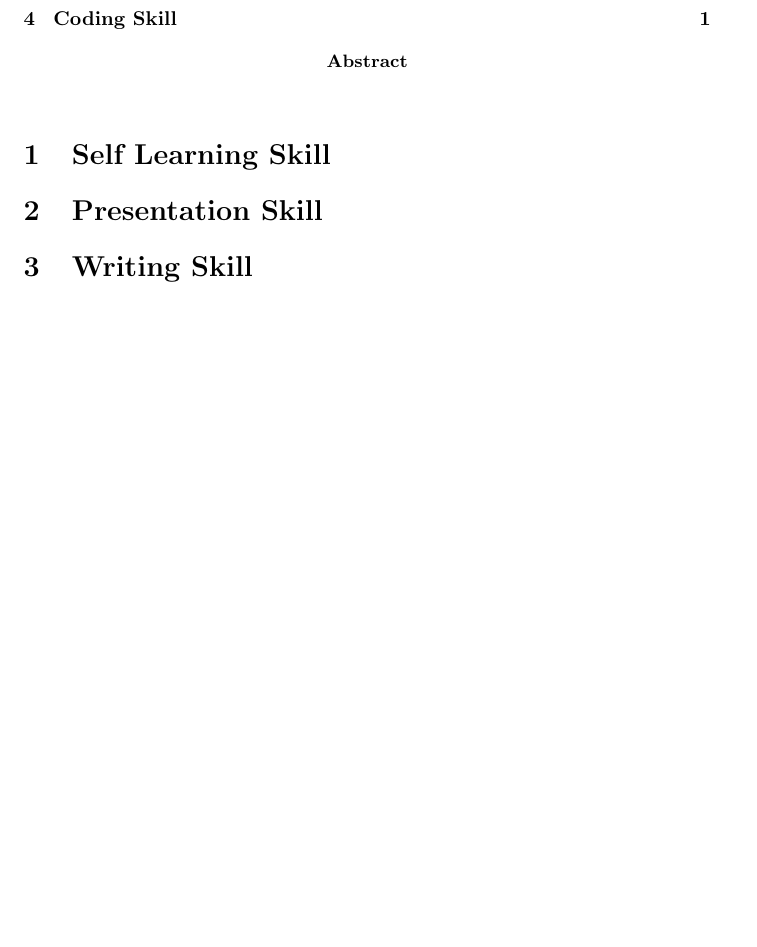
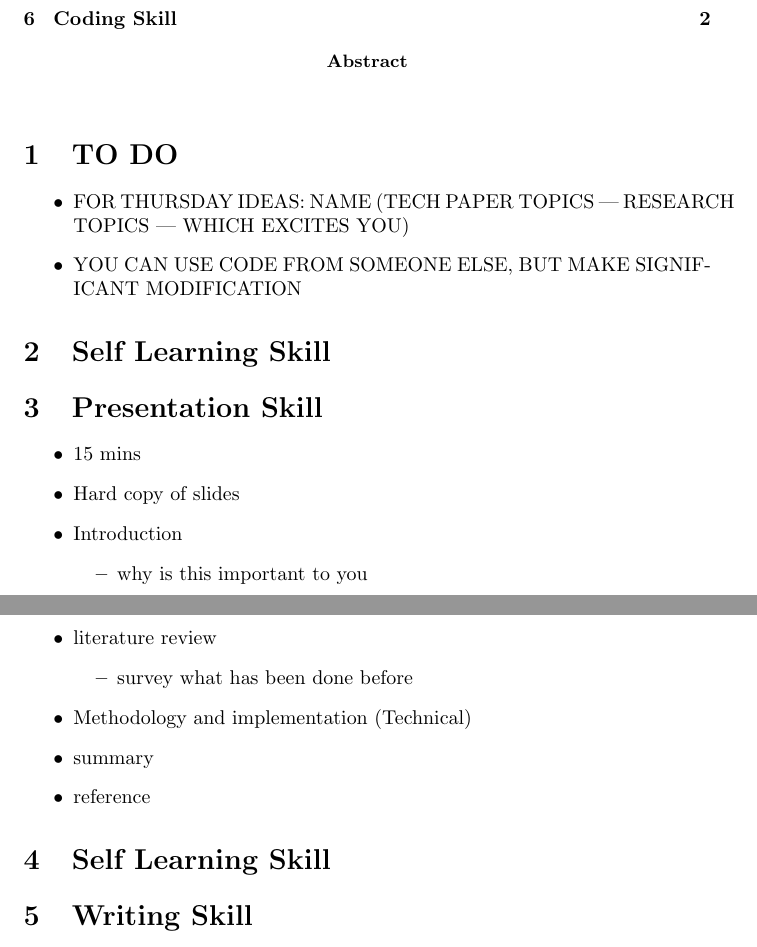
Before and after one commit to russseaman/School, a LaTeX paper (SP2019/CSCI599/599Intro.tex): part of the page before the commit and two parts of pages 1 and 2 of 2 after it, the two joined at a grey line, cut so that both start at the same text, the shorter picture padded with empty space. Compiled offline with pdfLaTeX.

Commit message:
old stuff...trying to push

```diff
--- a/SP2019/CSCI599/599Intro.tex
+++ b/SP2019/CSCI599/599Intro.tex
@@ -13,10 +13,31 @@
 
 \end{abstract}
 
+\section{TO DO}
+\begin{itemize}
+	\item FOR THURSDAY IDEAS: NAME (TECH PAPER TOPICS | RESEARCH TOPICS | WHICH EXCITES YOU)
+	\item YOU CAN USE CODE FROM SOMEONE ELSE, BUT MAKE SIGNIFICANT MODIFICATION
+
+\end{itemize}
 \section{Self Learning Skill}
 
 \section{Presentation Skill}
-
+\begin{itemize}
+	\item 15 mins
+	\item Hard copy of slides
+	\item Introduction
+	\begin{itemize}
+		\item why is this important to you
+	\end{itemize}
+	\item literature review
+	\begin{itemize}
+		\item survey what has been done before
+	\end{itemize}
+	\item Methodology and implementation (Technical)
+	\item summary
+	\item reference
+\end{itemize}
+\section{Self Learning Skill}
 \section{Writing Skill}
 \subsection{Technical Paper Presentation}
 \begin{itemize}
```
Also changed, not shown: SP2019/CSCI599/599Intro.pdf (added), 3 other files.
